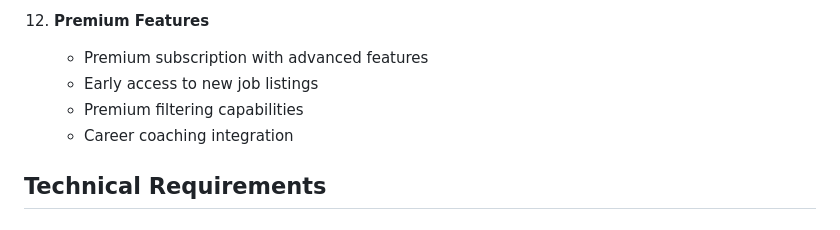
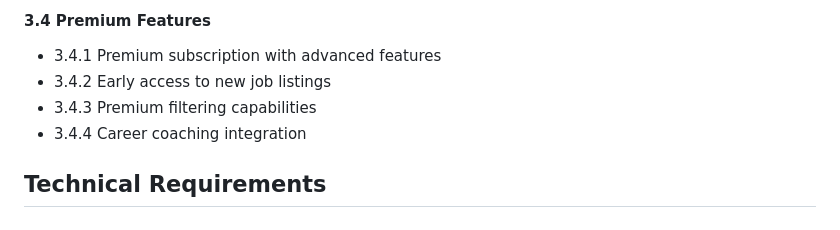
Before and after one commit to blnkspceSD/atlas, a Markdown page: AtlasV2-PRD.md, the part around one of its changes. Drawn GitHub-style.

```diff
--- a/AtlasV2-PRD.md
+++ b/AtlasV2-PRD.md
@@ -128,9 +128,9 @@ Job seekers face several challenges when searching for remote positions:
 
-12. **Premium Features**
-    - Premium subscription with advanced features
-    - Early access to new job listings
-    - Premium filtering capabilities
-    - Career coaching integration
+#### 3.4 Premium Features
+   - 3.4.1 Premium subscription with advanced features
+   - 3.4.2 Early access to new job listings
+   - 3.4.3 Premium filtering capabilities
+   - 3.4.4 Career coaching integration
 
 ## Technical Requirements
 
```
Also changed, not shown: other parts of AtlasV2-PRD.md (+55 -55 lines).
